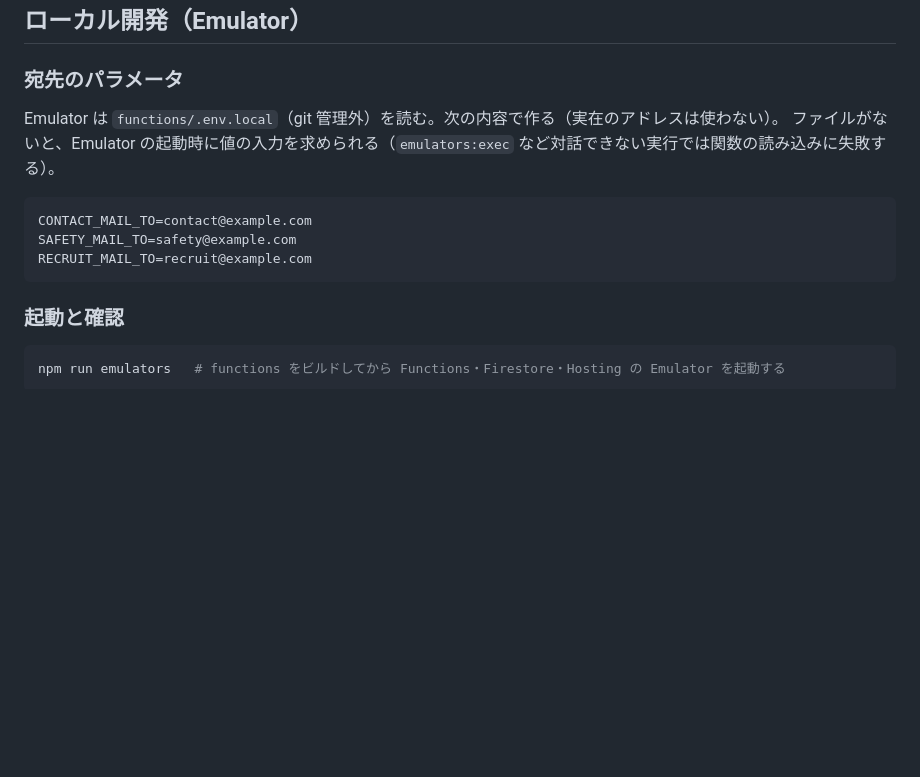
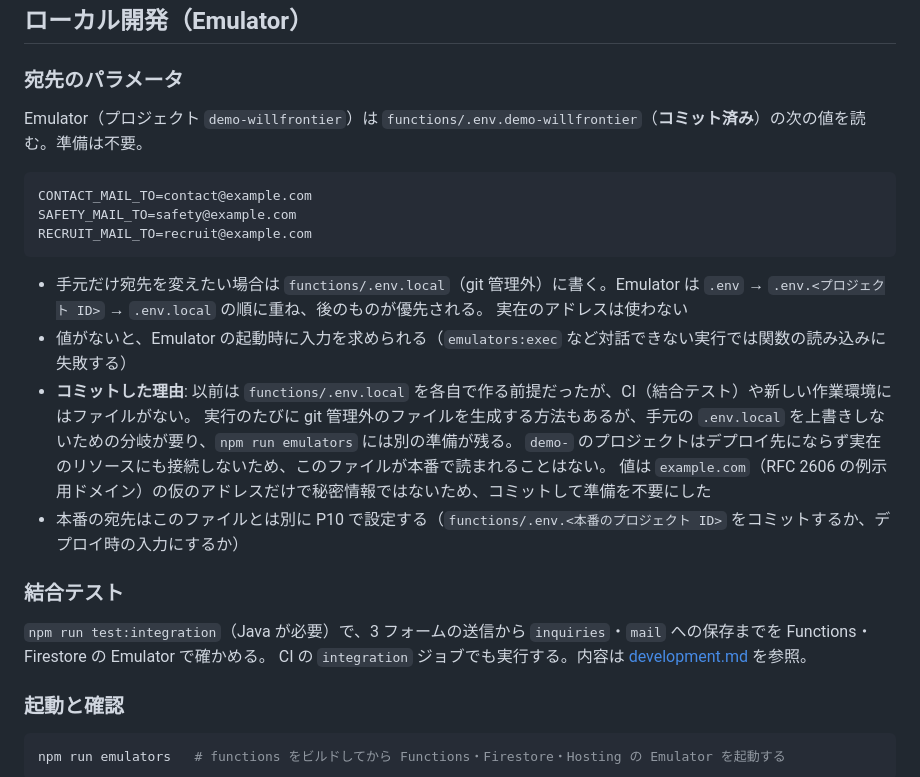
Before and after one commit to Nobusada416/willfrontier_wordpress, a Markdown page: docs/forms.md, the part around the change. Drawn GitHub-style; blank space fills up the shorter version.

````diff
--- a/docs/forms.md
+++ b/docs/forms.md
@@ -166,14 +166,27 @@ P10 で行うこと:
 
 ### 宛先のパラメータ
 
-Emulator は `functions/.env.local`（git 管理外）を読む。次の内容で作る（実在のアドレスは使わない）。
-ファイルがないと、Emulator の起動時に値の入力を求められる（`emulators:exec` など対話できない実行では関数の読み込みに失敗する）。
+Emulator（プロジェクト `demo-willfrontier`）は `functions/.env.demo-willfrontier`（**コミット済み**）の次の値を読む。準備は不要。
 
 ```dotenv
 CONTACT_MAIL_TO=contact@example.com
 SAFETY_MAIL_TO=safety@example.com
 RECRUIT_MAIL_TO=recruit@example.com
 ```
+
+- 手元だけ宛先を変えたい場合は `functions/.env.local`（git 管理外）に書く。Emulator は `.env` → `.env.<プロジェクト ID>` → `.env.local` の順に重ね、後のものが優先される。
+  実在のアドレスは使わない
+- 値がないと、Emulator の起動時に入力を求められる（`emulators:exec` など対話できない実行では関数の読み込みに失敗する）
+- **コミットした理由**: 以前は `functions/.env.local` を各自で作る前提だったが、CI（結合テスト）や新しい作業環境にはファイルがない。
+  実行のたびに git 管理外のファイルを生成する方法もあるが、手元の `.env.local` を上書きしないための分岐が要り、`npm run emulators` には別の準備が残る。
+  `demo-` のプロジェクトはデプロイ先にならず実在のリソースにも接続しないため、このファイルが本番で読まれることはない。
+  値は `example.com`（RFC 2606 の例示用ドメイン）の仮のアドレスだけで秘密情報ではないため、コミットして準備を不要にした
+- 本番の宛先はこのファイルとは別に P10 で設定する（`functions/.env.<本番のプロジェクト ID>` をコミットするか、デプロイ時の入力にするか）
+
+### 結合テスト
+
+`npm run test:integration`（Java が必要）で、3 フォームの送信から `inquiries`・`mail` への保存までを Functions・Firestore の Emulator で確かめる。
+CI の `integration` ジョブでも実行する。内容は [development.md](./development.md#結合テストnpm-run-testintegration) を参照。
 
 ### 起動と確認
 
````
Also changed, not shown: docs/development.md (+24 -3 lines), docs/remaining-work.md (+3 -3 lines).
